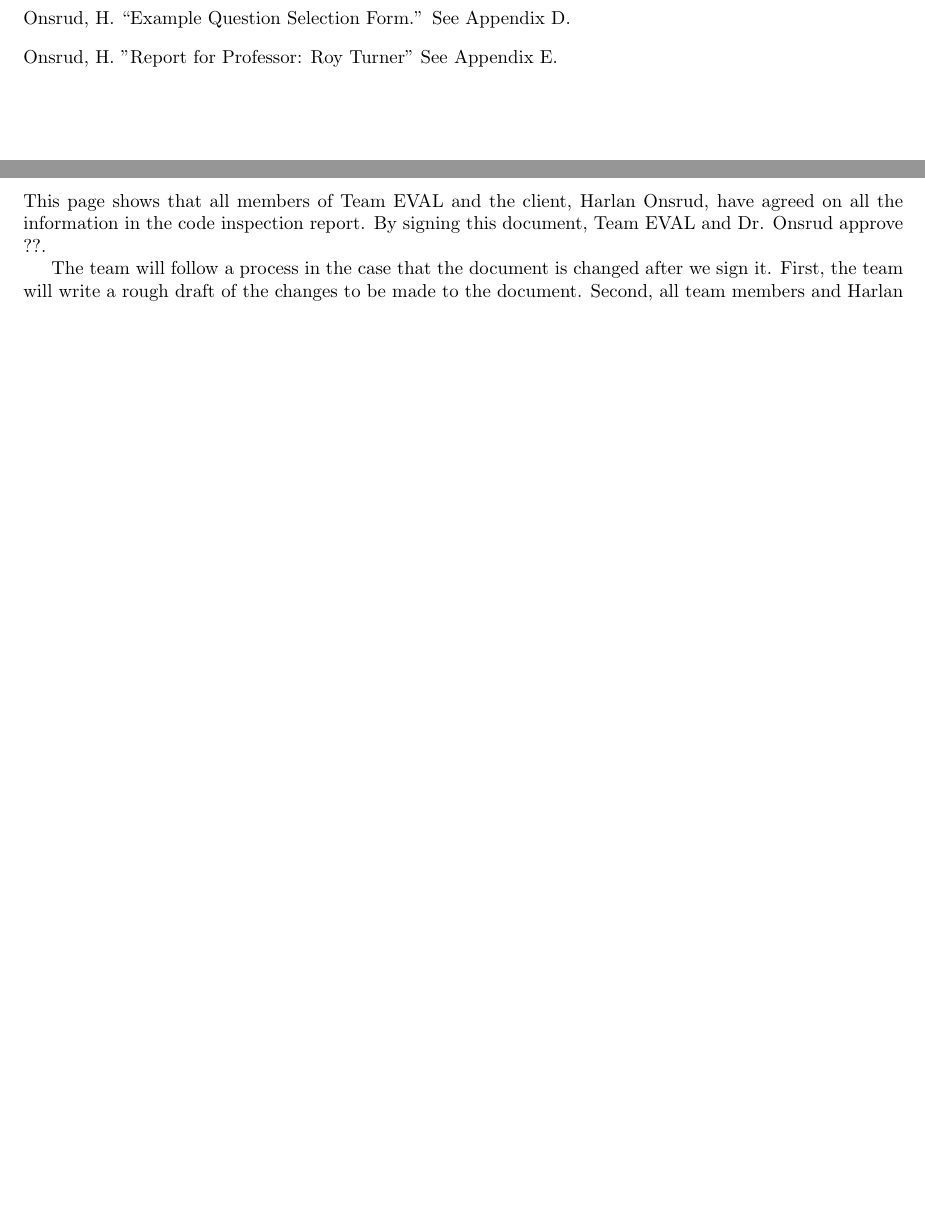
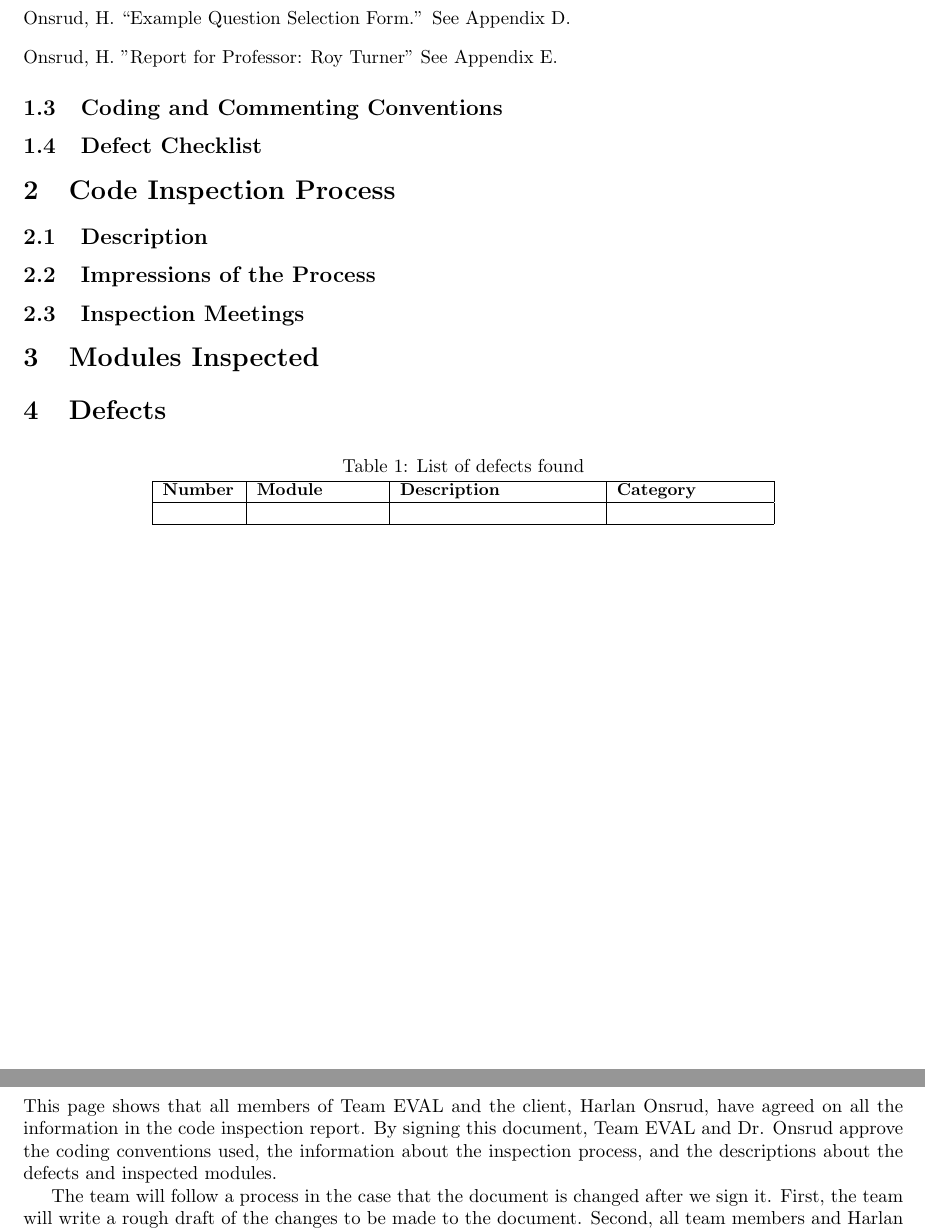
Before and after one commit to stanleysmall/capstone, a LaTeX document (documents/cir.tex): two parts of pages 3 and 4 of 18 before the commit and two parts of pages 3 and 5 of 19 after it, joined at a grey line, cut so that both start at the same text, the shorter picture padded with empty space. Compiled offline with pdfLaTeX.

Commit message:
Added names of template sections

```diff
--- a/documents/cir.tex
+++ b/documents/cir.tex
@@ -59,6 +59,49 @@ Onsrud, H. ``Example Question Selection Form.'' See Appendix D.
 \vspace{3mm}\newline
 Onsrud, H. ''Report for Professor: Roy Turner'' See Appendix E.
 
+\subsection{Coding and Commenting Conventions}
+
+
+
+\subsection{Defect Checklist}
+
+
+
+\section{Code Inspection Process}
+
+\subsection{Description}
+
+
+
+\subsection{Impressions of the Process}
+
+
+
+\subsection{Inspection Meetings}
+
+
+
+\section{Modules Inspected}
+
+
+
+\section{Defects}
+
+
+
+\begin{center}
+\captionof{table}{List of defects found}
+\scalebox{.92}{
+\begin{tabular}{|p{1.5cm}|p{2.5cm}|p{4cm}|p{3cm}|}
+\hline
+\textbf{Number} & \textbf{Module} & \textbf{Description} & \textbf{Category} \\
+\hline
+ & & & \\
+\hline
+\end{tabular}
+}
+\end{center}
+
 \appendix
 
 \newpage
@@ -65,5 +113,5 @@ Onsrud, H. ''Report for Professor: Roy Turner'' See Appendix E.
 \section{Agreement Between Customer and Contractor}
-This page shows that all members of Team EVAL and the client, Harlan Onsrud, have agreed on all the information in the code inspection report. By signing this document, Team EVAL and Dr. Onsrud approve ??.
+This page shows that all members of Team EVAL and the client, Harlan Onsrud, have agreed on all the information in the code inspection report. By signing this document, Team EVAL and Dr. Onsrud approve the coding conventions used, the information about the inspection process, and the descriptions about the defects and inspected modules.
 
 The team will follow a process in the case that the document is changed after we sign it. First, the team will write a rough draft of the changes to be made to the document. Second, all team members and Harlan Onsrud will sign the document agreeing to the changes. Finally, the team will make the changes to the final copy of the document.
 
```
Also changed, not shown: documents/cir.tex (11 more changed lines).
